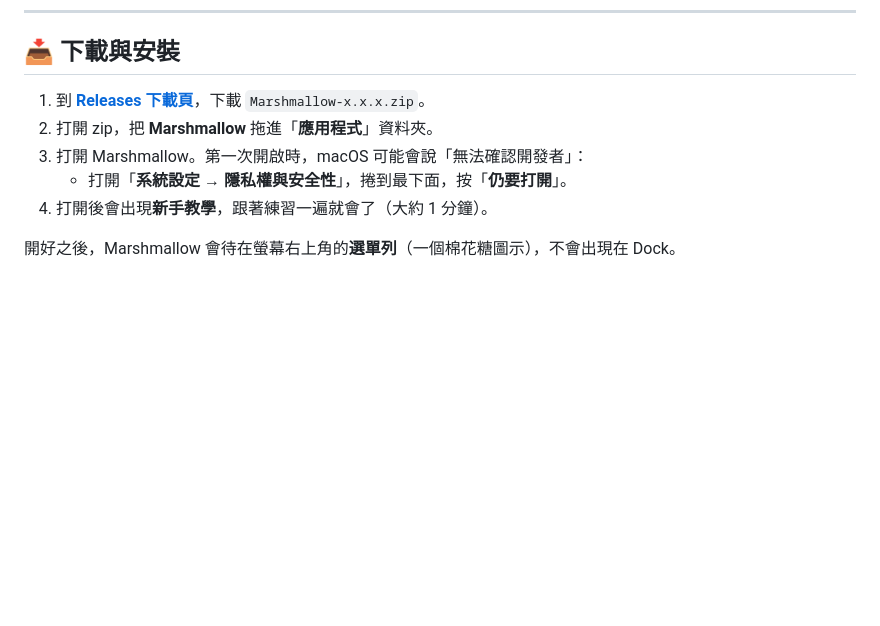
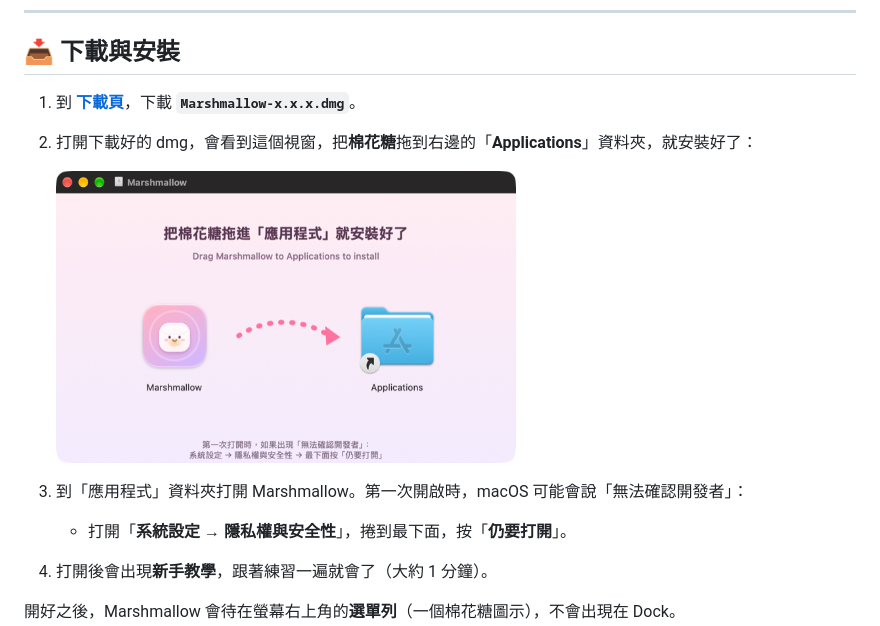
Before and after one commit to polarbear0827/Marshmallow, a Markdown page: README.md, the part around the change. GitHub-like rendering; pictures changed too: docs/dmg-window.png (added); blank space fills up the shorter version.

```diff
--- a/README.md
+++ b/README.md
@@ -11,9 +11,12 @@
 
 ## 📥 下載與安裝
 
-1. 到 **[Releases 下載頁](https://github.com/polarbear0827/Marshmallow/releases/latest)**，下載 `Marshmallow-x.x.x.zip`。
-2. 打開 zip，把 **Marshmallow** 拖進「**應用程式**」資料夾。
-3. 打開 Marshmallow。第一次開啟時，macOS 可能會說「無法確認開發者」：
+1. 到 **[下載頁](https://github.com/polarbear0827/Marshmallow/releases/latest)**，下載 **`Marshmallow-x.x.x.dmg`**。
+2. 打開下載好的 dmg，會看到這個視窗，把**棉花糖**拖到右邊的「**Applications**」資料夾，就安裝好了：
+
+   <img src="docs/dmg-window.png" width="460" alt="把棉花糖拖進應用程式">
+
+3. 到「應用程式」資料夾打開 Marshmallow。第一次開啟時，macOS 可能會說「無法確認開發者」：
    - 打開「**系統設定 → 隱私權與安全性**」，捲到最下面，按「**仍要打開**」。
 4. 打開後會出現**新手教學**，跟著練習一遍就會了（大約 1 分鐘）。
 
```
Also changed, not shown: docs/DEVELOPMENT.md (+1 -0 lines), 4 other files.
